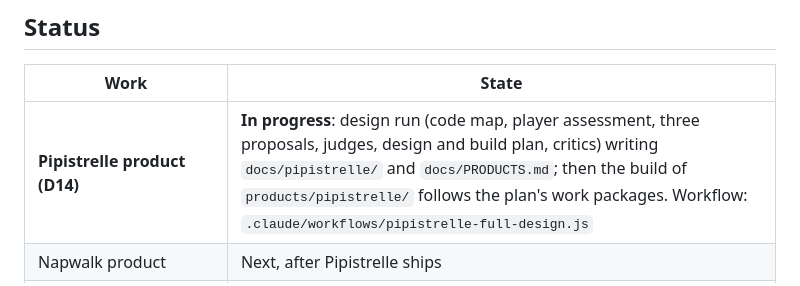
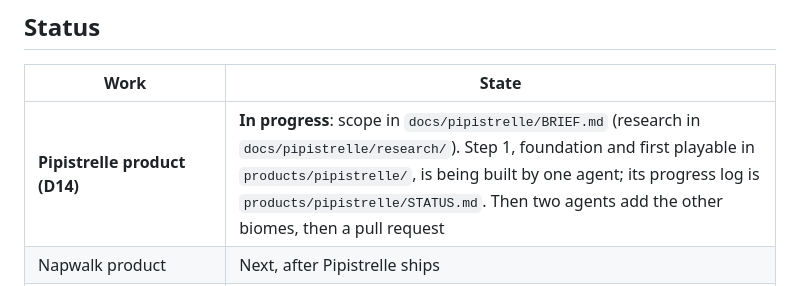
Before and after one commit to mbanguraproject-ai/Kiln, a Markdown page: docs/HANDOFF.md, the part around the change. GitHub-like rendering.

Commit message:
Handoff: Pipistrelle build step 1 under way [skip ci]
Co-Authored-By: Claude Opus 5.5 <noreply@anthropic.com>
Claude-Session: https://claude.ai/code/session_019z41fSQpv4wske49kBe2yE

```diff
--- a/docs/HANDOFF.md
+++ b/docs/HANDOFF.md
@@ -46,7 +46,7 @@ Every push to `main` (or a `claude/*` branch) also publishes
 
 | Work | State |
 | --- | --- |
-| **Pipistrelle product (D14)** | **In progress**: design run (code map, player assessment, three proposals, judges, design and build plan, critics) writing `docs/pipistrelle/` and `docs/PRODUCTS.md`; then the build of `products/pipistrelle/` follows the plan's work packages. Workflow: `.claude/workflows/pipistrelle-full-design.js` |
+| **Pipistrelle product (D14)** | **In progress**: scope in `docs/pipistrelle/BRIEF.md` (research in `docs/pipistrelle/research/`). Step 1, foundation and first playable in `products/pipistrelle/`, is being built by one agent; its progress log is `products/pipistrelle/STATUS.md`. Then two agents add the other biomes, then a pull request |
 | Napwalk product | Next, after Pipistrelle ships |
 | Foundation: mockup Home, six categories, game kit, game checker, 60-game plan | Done, merged in #10 |
 | Batch 1: Scrapwing, Pipistrelle, Tinplate GP, Napwalk, Long Ball Night, Night Bloom | Done: all six shipped (#12, #14, #15 and the PR that adds the last two) |
```
